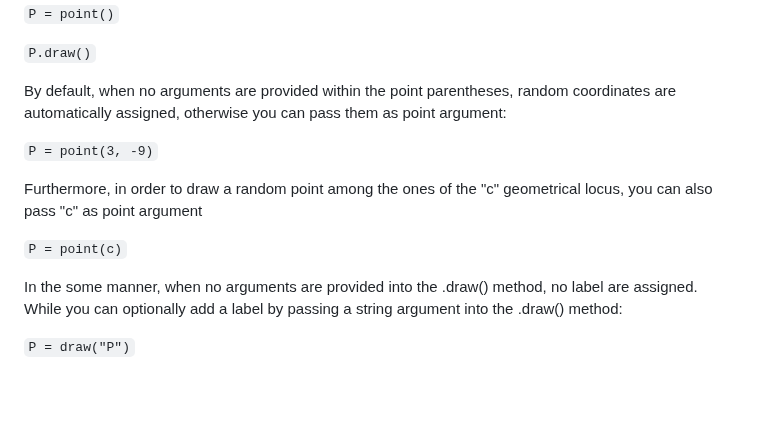
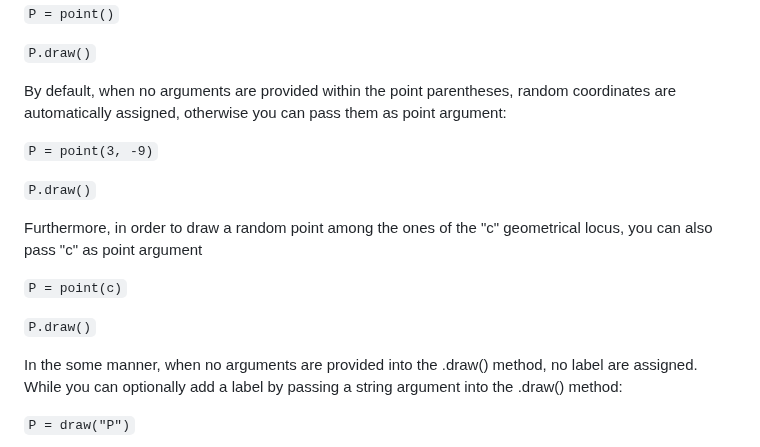
Before and after one commit to stefanovic80/geompy, a Markdown page: README.md, the part around the change. GitHub-like rendering; blank space fills up the shorter version.

```diff
--- a/README.md
+++ b/README.md
@@ -101,11 +101,14 @@ By default, when no arguments are provided within the point parentheses, random
 
 `P = point(3, -9)`
 
+`P.draw()`
+
 Furthermore, in order to draw a random point among the ones of the "c" geometrical locus, you can also pass "c" as point argument
 
 
 `P = point(c)`
 
+`P.draw()`
 
 In the some manner, when no arguments are provided into the .draw() method, no label are assigned. While you can optionally add a label by passing a string argument into the .draw() method:
 
```
